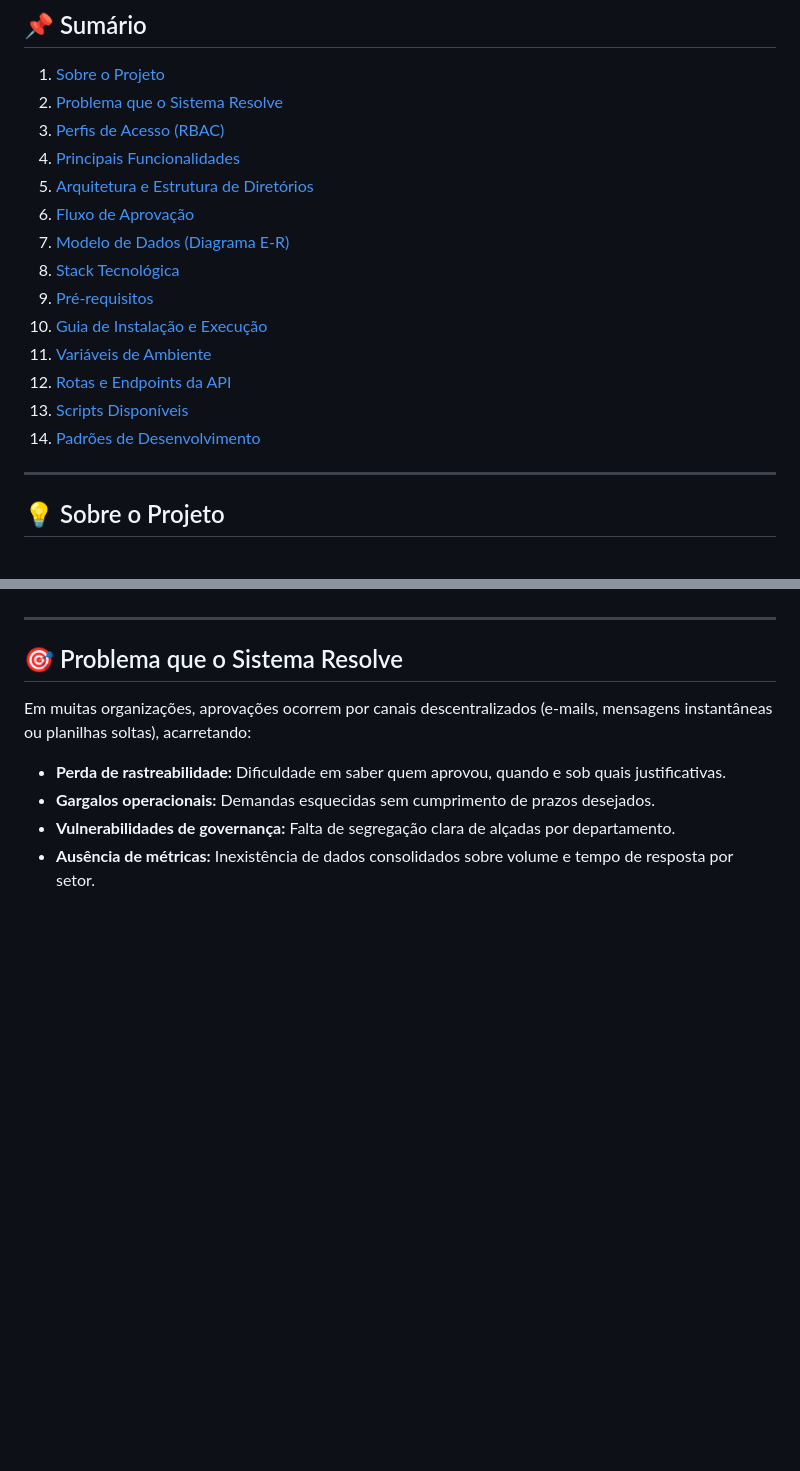
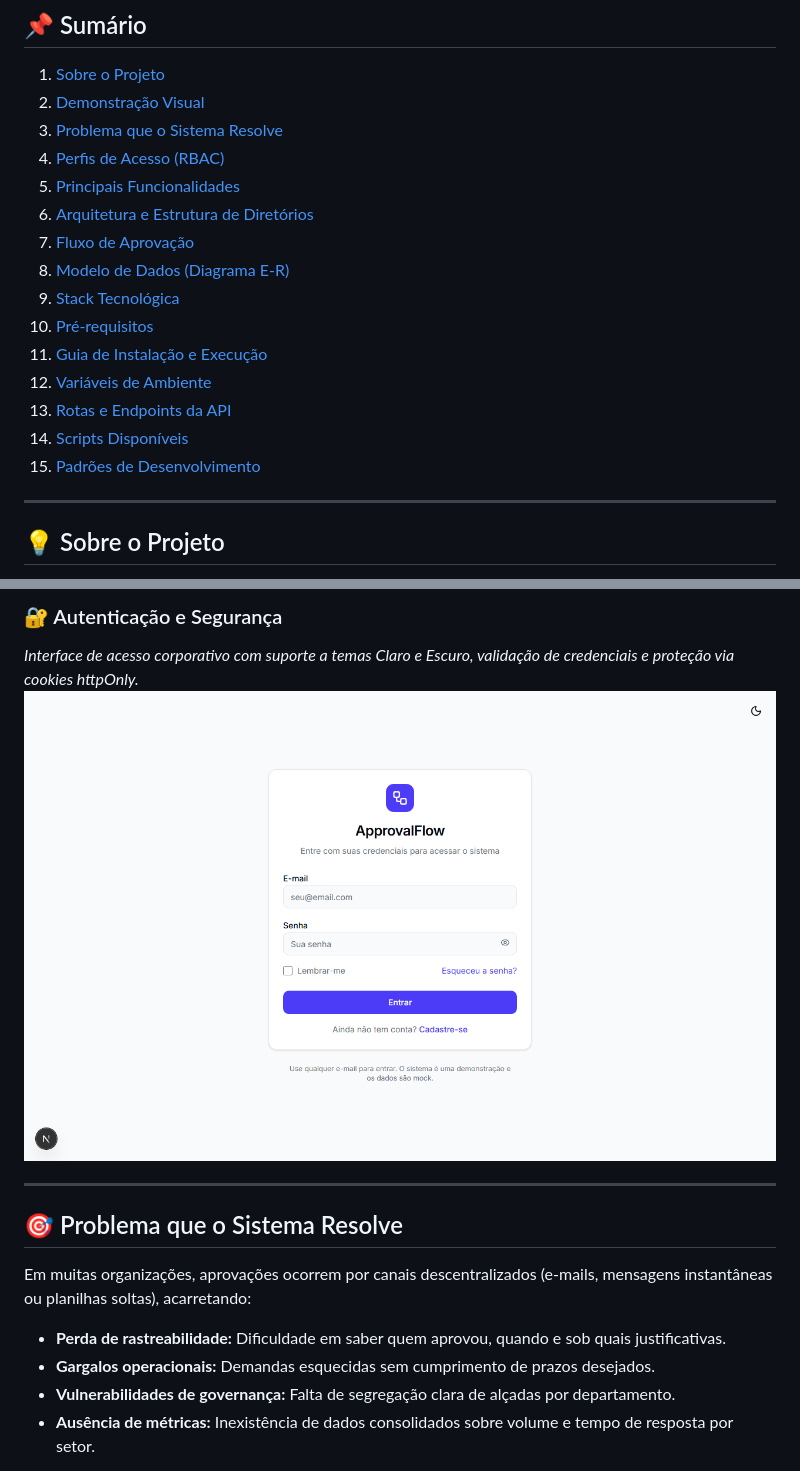
Before and after one commit to lucasferreirafs/approval-flow, a Markdown page: README.md, 2 parts joined by grey strips. GitHub-like rendering; pictures changed too: docs/screenshots/preview.png (added); blank space fills up the shorter version.

```diff
--- a/README.md
+++ b/README.md
@@ -15,19 +21,20 @@
 ## 📌 Sumário
 
 1. [Sobre o Projeto](#-sobre-o-projeto)
-2. [Problema que o Sistema Resolve](#-problema-que-o-sistema-resolve)
-3. [Perfis de Acesso (RBAC)](#-perfis-de-acesso-rbac)
-4. [Principais Funcionalidades](#-principais-funcionalidades)
-5. [Arquitetura e Estrutura de Diretórios](#-arquitetura-e-estrutura-de-diretórios)
-6. [Fluxo de Aprovação](#-fluxo-de-aprovação)
-7. [Modelo de Dados (Diagrama E-R)](#-modelo-de-dados-diagrama-e-r)
-8. [Stack Tecnológica](#-stack-tecnológica)
-9. [Pré-requisitos](#-pré-requisitos)
-10. [Guia de Instalação e Execução](#-guia-de-instalação-e-execução)
-11. [Variáveis de Ambiente](#-variáveis-de-ambiente)
-12. [Rotas e Endpoints da API](#-rotas-e-endpoints-da-api)
-13. [Scripts Disponíveis](#-scripts-disponíveis)
-14. [Padrões de Desenvolvimento](#-padrões-de-desenvolvimento)
+2. [Demonstração Visual](#-demonstração-visual)
+3. [Problema que o Sistema Resolve](#-problema-que-o-sistema-resolve)
+4. [Perfis de Acesso (RBAC)](#-perfis-de-acesso-rbac)
+5. [Principais Funcionalidades](#-principais-funcionalidades)
+6. [Arquitetura e Estrutura de Diretórios](#-arquitetura-e-estrutura-de-diretórios)
+7. [Fluxo de Aprovação](#-fluxo-de-aprovação)
+8. [Modelo de Dados (Diagrama E-R)](#-modelo-de-dados-diagrama-e-r)
+9. [Stack Tecnológica](#-stack-tecnológica)
+10. [Pré-requisitos](#-pré-requisitos)
+11. [Guia de Instalação e Execução](#-guia-de-instalação-e-execução)
+12. [Variáveis de Ambiente](#-variáveis-de-ambiente)
+13. [Rotas e Endpoints da API](#-rotas-e-endpoints-da-api)
+14. [Scripts Disponíveis](#-scripts-disponíveis)
+15. [Padrões de Desenvolvimento](#-padrões-de-desenvolvimento)
 
 ---
 
@@ -39,3 +61,8 @@ O sistema implementa uma camada rigorosa de **Controle de Acesso Baseado em Fun
+<br />
+
+### 🔐 Autenticação e Segurança
+*Interface de acesso corporativo com suporte a temas Claro e Escuro, validação de credenciais e proteção via cookies httpOnly.*
+![Tela de Login](docs/screenshots/preview.png)
 
 ---
 
```
Also changed, not shown: other parts of README.md (+27 -6 lines), docs/screenshots/approvals.png (added), docs/screenshots/dashboard.png (added), docs/screenshots/register.png (added), docs/screenshots/tasks.png (added).
